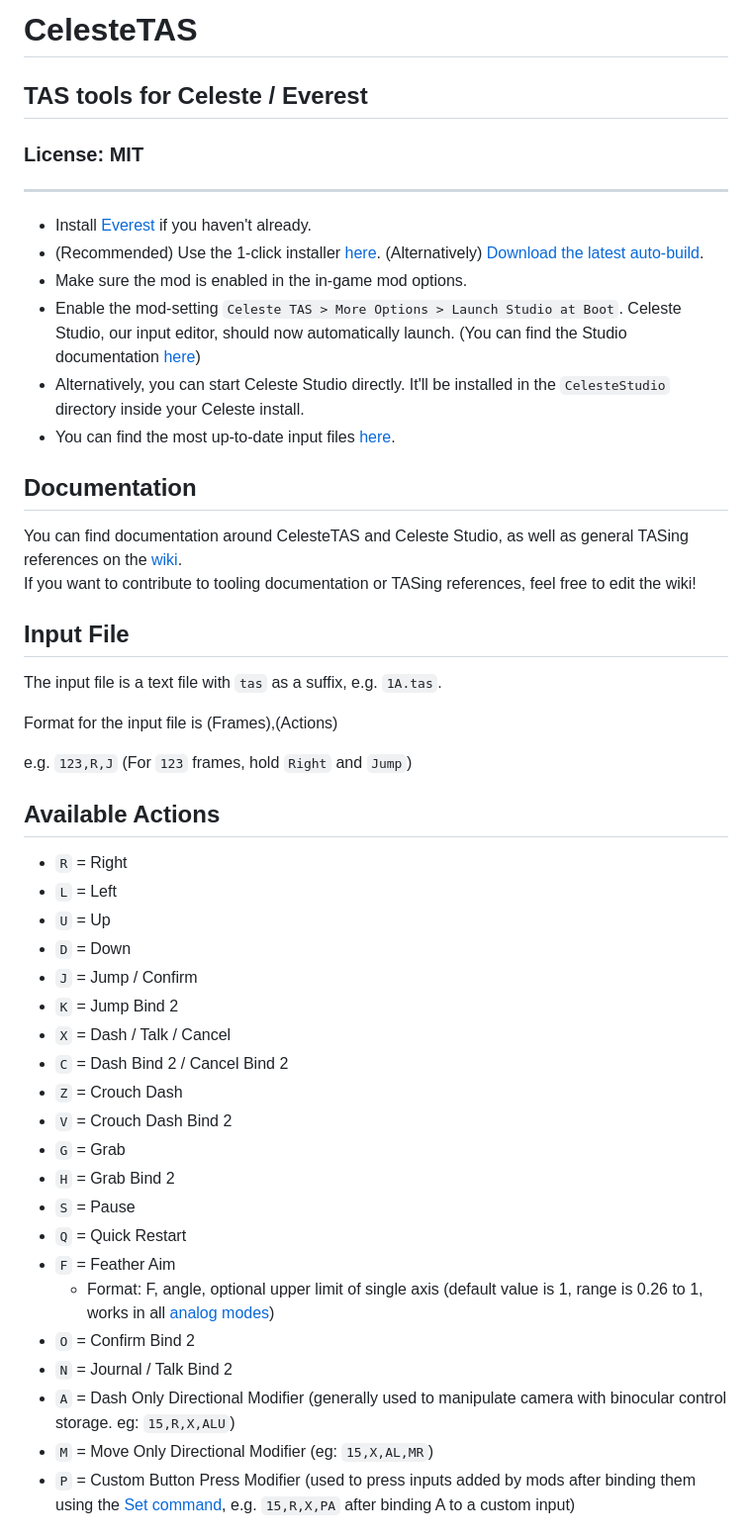
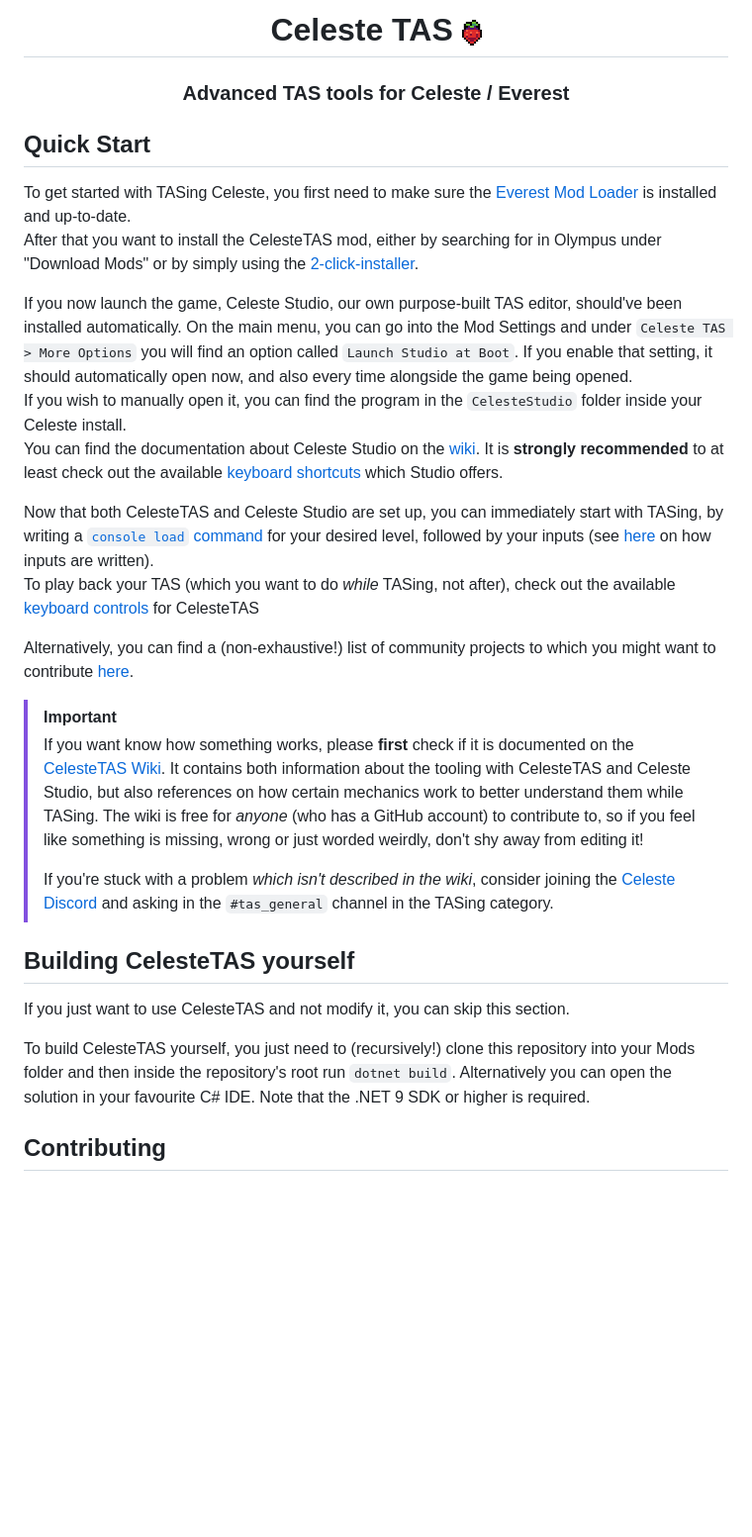
Before and after one commit to EverestAPI/CelesteTAS-EverestInterop, a Markdown page: README.md, the part around one of its changes. Shown at 99% size. GitHub-like rendering; pictures changed too: Assets/icon.png (added); blank space fills up the shorter version.

Commit message:
docs: Clean-up README and move more documentation to the wiki

```diff
--- a/README.md
+++ b/README.md
@@ -1,50 +1,34 @@
-# CelesteTAS
+<h1 align="center">Celeste TAS <img id="logo" src="https://raw.githubusercontent.com/EverestAPI/CelesteTAS-EverestInterop/refs/heads/master/Assets/icon.png" width="20"/></h1>
+<h3 align="center">Advanced TAS tools for Celeste / Everest</h3>
 
-## TAS tools for Celeste / Everest
+## Quick Start
 
-### License: MIT
+To get started with TASing Celeste, you first need to make sure the [Everest Mod Loader](https://everestapi.github.io) is installed and up-to-date.
+After that you want to install the CelesteTAS mod, either by searching for in Olympus under "Download Mods" or by simply using the [2-click-installer](https://0x0a.de/twoclick/?github.com/EverestAPI/CelesteTAS-EverestInterop/releases/latest/download/CelesteTAS.zip).
 
----
+If you now launch the game, Celeste Studio, our own purpose-built TAS editor, should've been installed automatically. On the main menu, you can go into the Mod Settings and under `Celeste TAS > More Options` you will find an option called `Launch Studio at Boot`. If you enable that setting, it should automatically open now, and also every time alongside the game being opened.
+If you wish to manually open it, you can find the program in the `CelesteStudio` folder inside your Celeste install.
+You can find the documentation about Celeste Studio on the [wiki](https://github.com/EverestAPI/CelesteTAS-EverestInterop/wiki/Celeste-Studio). It is **strongly recommended** to at least check out the available [keyboard shortcuts](https://github.com/EverestAPI/CelesteTAS-EverestInterop/wiki/Key-Bindings) which Studio offers.
 
-- Install [Everest](https://everestapi.github.io/) if you haven't already.
-- (Recommended) Use the 1-click installer [here](https://gamebanana.com/tools/6715). (Alternatively) [Download the latest auto-build](https://0x0a.de/twoclick/?nightly.link/EverestAPI/CelesteTAS-EverestInterop/workflows/Build/master/CelesteTAS.zip).
-- Make sure the mod is enabled in the in-game mod options.
-- Enable the mod-setting `Celeste TAS > More Options > Launch Studio at Boot`. Celeste Studio, our input editor, should now automatically launch. (You can find the Studio documentation [here](https://github.com/EverestAPI/CelesteTAS-EverestInterop/wiki/Celeste-Studio))
-- Alternatively, you can start Celeste Studio directly. It'll be installed in the `CelesteStudio` directory inside your Celeste install.
-- You can find the most up-to-date input files [here](https://github.com/VampireFlower/CelesteTAS).
+Now that both CelesteTAS and Celeste Studio are set up, you can immediately start with TASing, by writing a [`console load` command](https://github.com/EverestAPI/CelesteTAS-EverestInterop/wiki/Commands#console-load) for your desired level, followed by your inputs (see [here](https://github.com/EverestAPI/CelesteTAS-EverestInterop/wiki/Input-File) on how inputs are written).
+To play back your TAS (which you want to do _while_ TASing, not after), check out the available [keyboard controls](https://github.com/EverestAPI/CelesteTAS-EverestInterop/wiki/Controls) for CelesteTAS
 
-## Documentation
+Alternatively, you can find a (non-exhaustive!) list of community projects to which you might want to contribute [here](https://github.com/EverestAPI/CelesteTAS-EverestInterop/wiki/Community-Projects).
 
-You can find documentation around CelesteTAS and Celeste Studio, as well as general TASing references on the [wiki](https://github.com/EverestAPI/CelesteTAS-EverestInterop/wiki).
-If you want to contribute to tooling documentation or TASing references, feel free to edit the wiki!
+> [!important]
+> If you want know how something works, please **first** check if it is documented on the [CelesteTAS Wiki](https://github.com/EverestAPI/CelesteTAS-EverestInterop/wiki).
+> It contains both information about the tooling with CelesteTAS and Celeste Studio, but also references on how certain mechanics work to better understand them while TASing.
+> The wiki is free for _anyone_ (who has a GitHub account) to contribute to, so if you feel like something is missing, wrong or just worded weirdly, don't shy away from editing it!
+>
+> If you're stuck with a problem _which isn't described in the wiki_, consider joining the [Celeste Discord](https://discord.gg/celeste) and asking in the `#tas_general` channel in the TASing category.
 
-## Input File
-The input file is a text file with `tas` as a suffix, e.g. `1A.tas`.
+## Building CelesteTAS yourself
 
-Format for the input file is (Frames),(Actions)
+If you just want to use CelesteTAS and not modify it, you can skip this section.
 
-e.g. `123,R,J` (For `123` frames, hold `Right` and `Jump`)
+To build CelesteTAS yourself, you just need to (recursively!) clone this repository into your Mods folder and then inside the repository's root run `dotnet build`.
+Alternatively you can open the solution in your favourite C# IDE.
+Note that the .NET 9 SDK or higher is required.
 
-## Available Actions
-- `R` = Right
-- `L` = Left
-- `U` = Up
-- `D` = Down
-- `J` = Jump / Confirm
-- `K` = Jump Bind 2
-- `X` = Dash / Talk / Cancel
-- `C` = Dash Bind 2 / Cancel Bind 2
-- `Z` = Crouch Dash
-- `V` = Crouch Dash Bind 2
-- `G` = Grab
-- `H` = Grab Bind 2
-- `S` = Pause
-- `Q` = Quick Restart
-- `F` = Feather Aim
-  * Format: F, angle, optional upper limit of single axis (default value is 1, range is 0.26 to 1, works in all [analog modes](Docs/Commands.md#analoguemode))
-- `O` = Confirm Bind 2
-- `N` = Journal / Talk Bind 2
-- `A` = Dash Only Directional Modifier (generally used to manipulate camera with binocular control storage. eg: `15,R,X,ALU`)
-- `M` = Move Only Directional Modifier (eg: `15,X,AL,MR`)
-- `P` = Custom Button Press Modifier (used to press inputs added by mods after binding them using the [Set command](Docs/Commands.md#set), e.g. `15,R,X,PA` after binding A to a custom input)
+## Contributing
 
```
Also changed, not shown: other parts of README.md (+15 -56 lines), Assets/test.png (deleted).
